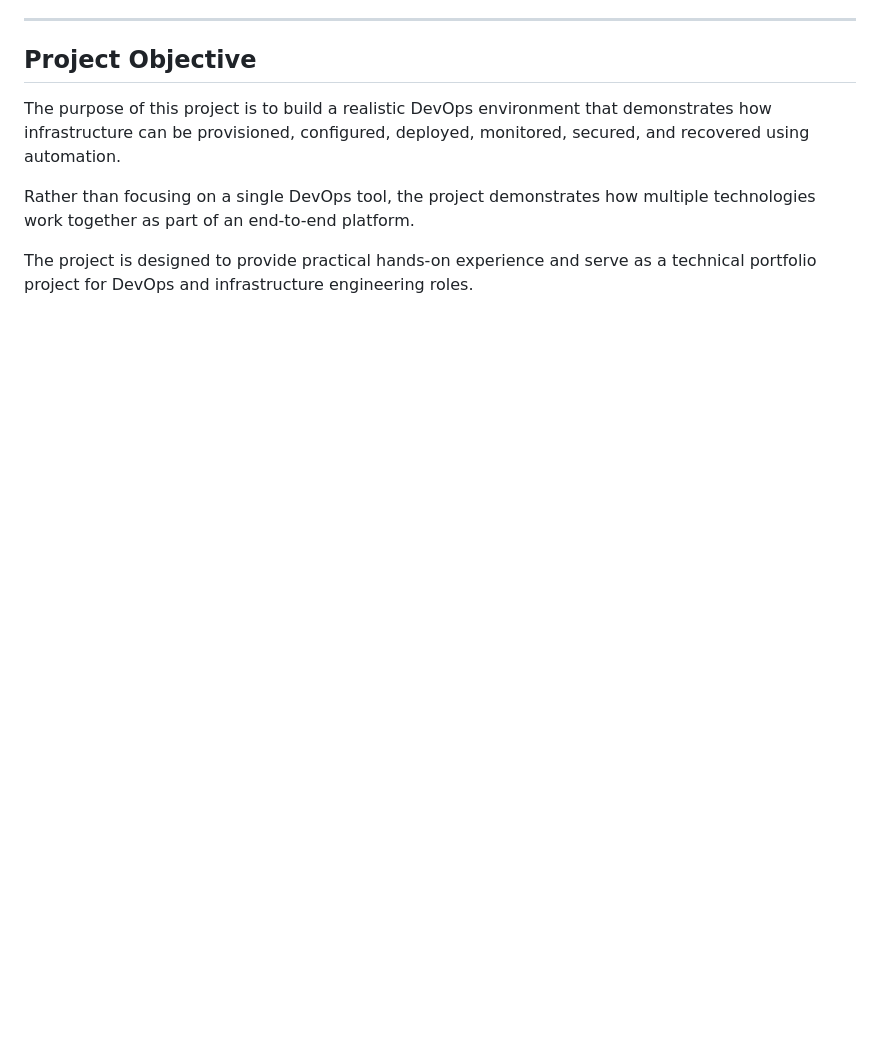
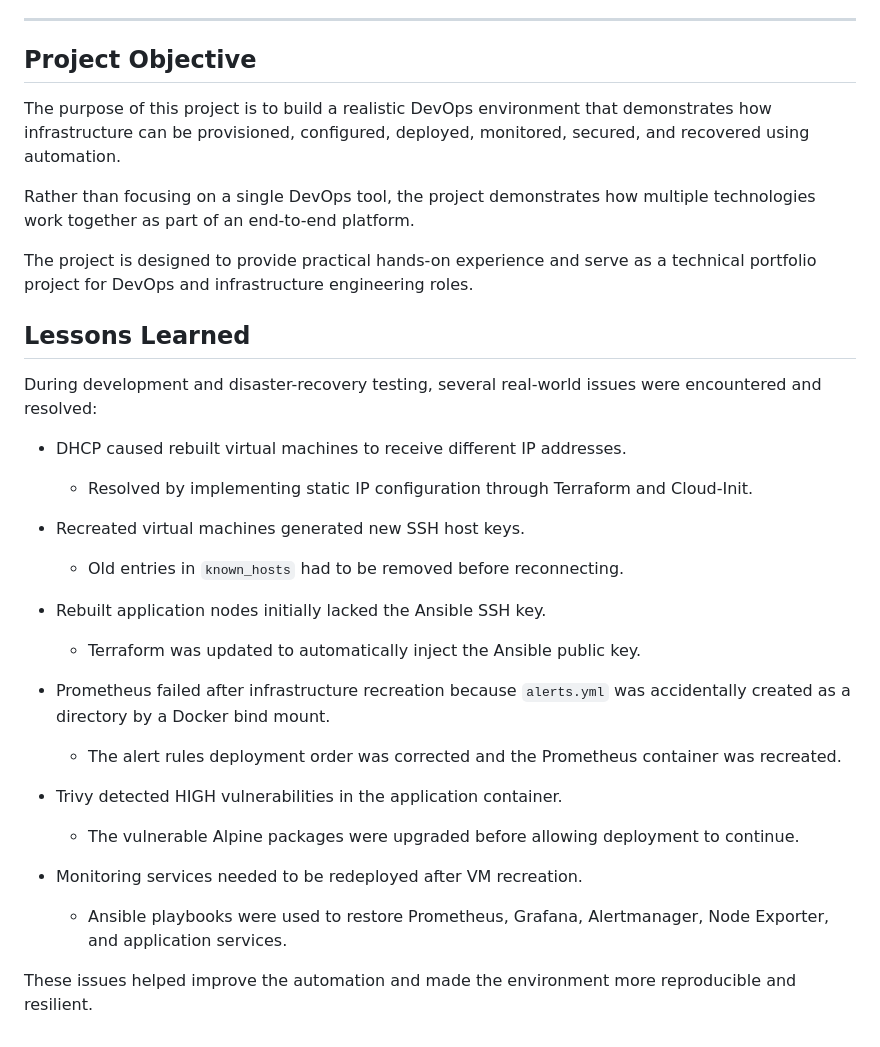
Before and after one commit to dani21894/DevOps-Homelab-Project, a Markdown page: README.md, the part around the change. GitHub-like rendering; blank space fills up the shorter version.

Commit message:
Document homelab lessons learned

```diff
--- a/README.md
+++ b/README.md
@@ -658,3 +658,27 @@ The purpose of this project is to build a realistic DevOps environment that demo
 Rather than focusing on a single DevOps tool, the project demonstrates how multiple technologies work together as part of an end-to-end platform.
 
 The project is designed to provide practical hands-on experience and serve as a technical portfolio project for DevOps and infrastructure engineering roles.
+
+## Lessons Learned
+
+During development and disaster-recovery testing, several real-world issues were encountered and resolved:
+
+- DHCP caused rebuilt virtual machines to receive different IP addresses.
+  - Resolved by implementing static IP configuration through Terraform and Cloud-Init.
+
+- Recreated virtual machines generated new SSH host keys.
+  - Old entries in `known_hosts` had to be removed before reconnecting.
+
+- Rebuilt application nodes initially lacked the Ansible SSH key.
+  - Terraform was updated to automatically inject the Ansible public key.
+
+- Prometheus failed after infrastructure recreation because `alerts.yml` was accidentally created as a directory by a Docker bind mount.
+  - The alert rules deployment order was corrected and the Prometheus container was recreated.
+
+- Trivy detected HIGH vulnerabilities in the application container.
+  - The vulnerable Alpine packages were upgraded before allowing deployment to continue.
+
+- Monitoring services needed to be redeployed after VM recreation.
+  - Ansible playbooks were used to restore Prometheus, Grafana, Alertmanager, Node Exporter, and application services.
+
+These issues helped improve the automation and made the environment more reproducible and resilient.
```
